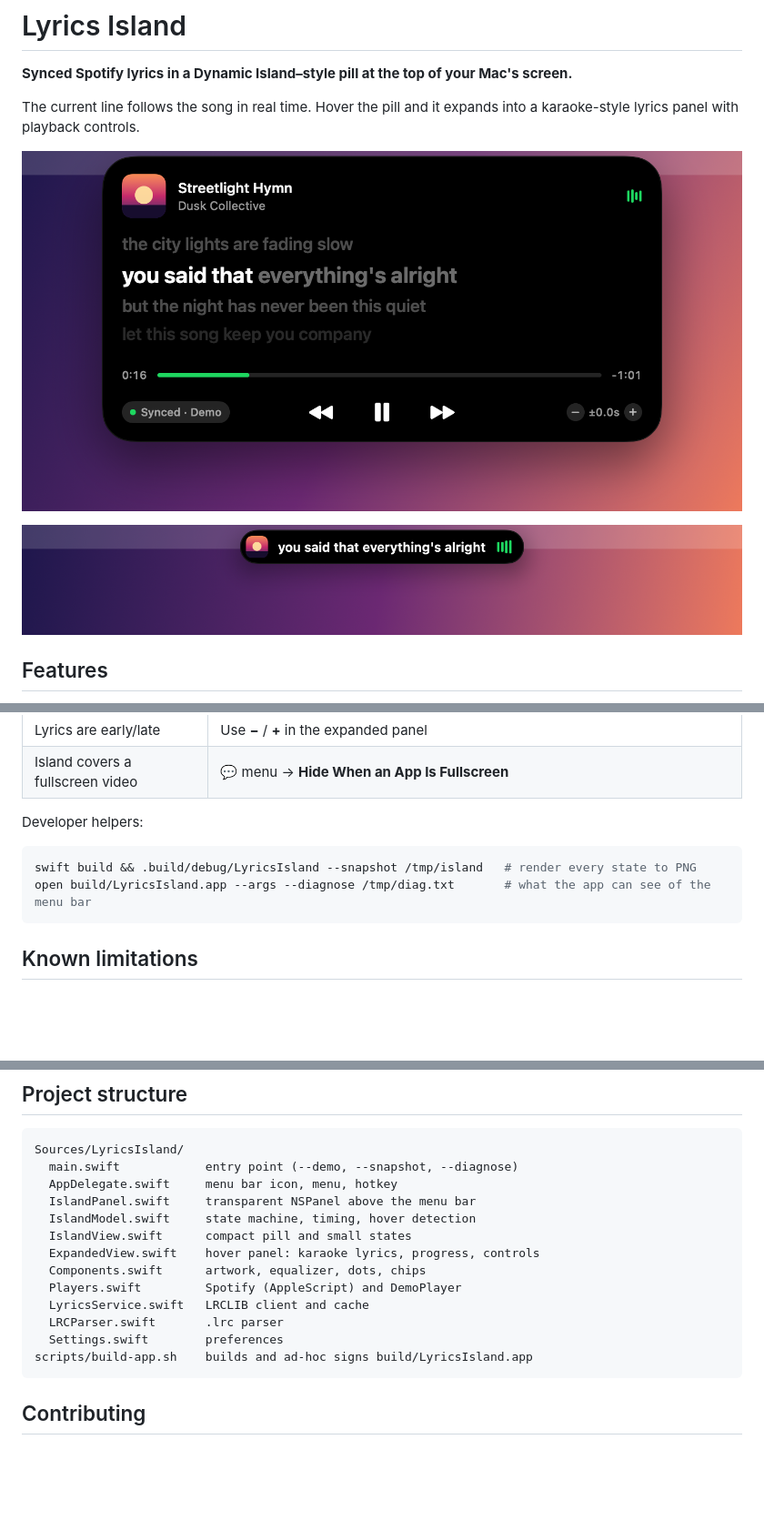
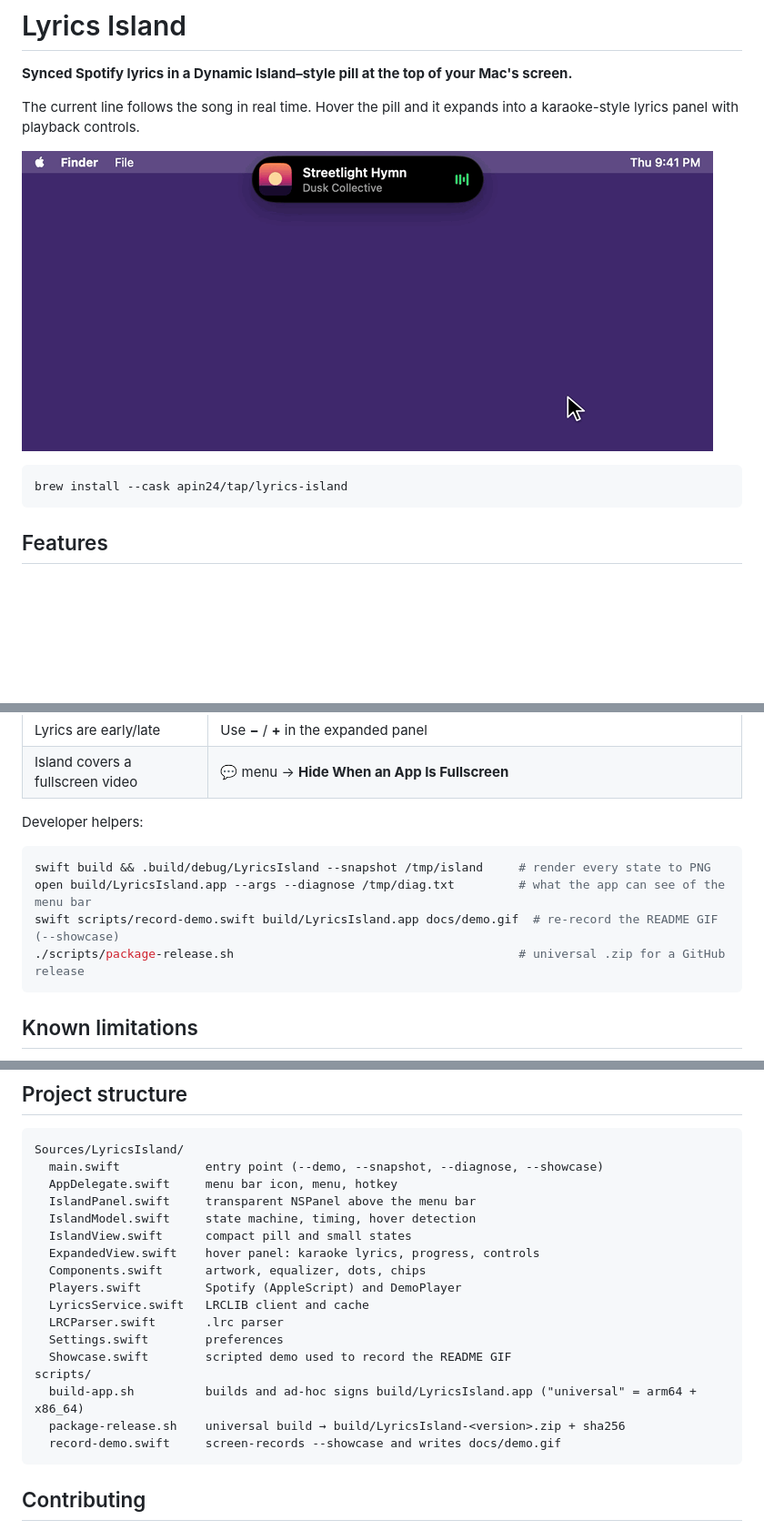
Before and after one commit to apin24/lyrics-island, a Markdown page: README.md, 3 parts joined by grey strips. Shown at 91% size. GitHub-like rendering; pictures changed too: docs/demo.gif (added); blank space fills up the shorter version.

````diff
--- a/README.md
+++ b/README.md
@@ -4,9 +4,11 @@
 
 The current line follows the song in real time. Hover the pill and it expands into a karaoke-style lyrics panel with playback controls.
 
-![Expanded island](docs/screenshots/expanded.png)
+![Lyrics Island demo: lyrics change with the song, hovering expands the karaoke panel](docs/demo.gif)
 
-![Compact island](docs/screenshots/lyric.png)
+```bash
+brew install --cask apin24/tap/lyrics-island
+```
 
 ## Features
 
@@ -102,8 +130,10 @@ Click **OK**. If you clicked *Don't Allow*, open **System Settings → Privacy &
 Developer helpers:
 
 ```bash
-swift build && .build/debug/LyricsIsland --snapshot /tmp/island   # render every state to PNG
-open build/LyricsIsland.app --args --diagnose /tmp/diag.txt       # what the app can see of the menu bar
+swift build && .build/debug/LyricsIsland --snapshot /tmp/island     # render every state to PNG
+open build/LyricsIsland.app --args --diagnose /tmp/diag.txt         # what the app can see of the menu bar
+swift scripts/record-demo.swift build/LyricsIsland.app docs/demo.gif  # re-record the README GIF (--showcase)
+./scripts/package-release.sh                                        # universal .zip for a GitHub release
 ```
 
 ## Known limitations
@@ -117,7 +147,7 @@ open build/LyricsIsland.app --args --diagnose /tmp/diag.txt       # what the app
 
 ```
 Sources/LyricsIsland/
-  main.swift            entry point (--demo, --snapshot, --diagnose)
+  main.swift            entry point (--demo, --snapshot, --diagnose, --showcase)
   AppDelegate.swift     menu bar icon, menu, hotkey
   IslandPanel.swift     transparent NSPanel above the menu bar
   IslandModel.swift     state machine, timing, hover detection
@@ -128,7 +158,11 @@ Sources/LyricsIsland/
   LyricsService.swift   LRCLIB client and cache
   LRCParser.swift       .lrc parser
   Settings.swift        preferences
-scripts/build-app.sh    builds and ad-hoc signs build/LyricsIsland.app
+  Showcase.swift        scripted demo used to record the README GIF
+scripts/
+  build-app.sh          builds and ad-hoc signs build/LyricsIsland.app ("universal" = arm64 + x86_64)
+  package-release.sh    universal build → build/LyricsIsland-<version>.zip + sha256
+  record-demo.swift     screen-records --showcase and writes docs/demo.gif
 ```
 
 ## Contributing
````
Also changed, not shown: other parts of README.md (+32 -6 lines), 8 other files.
